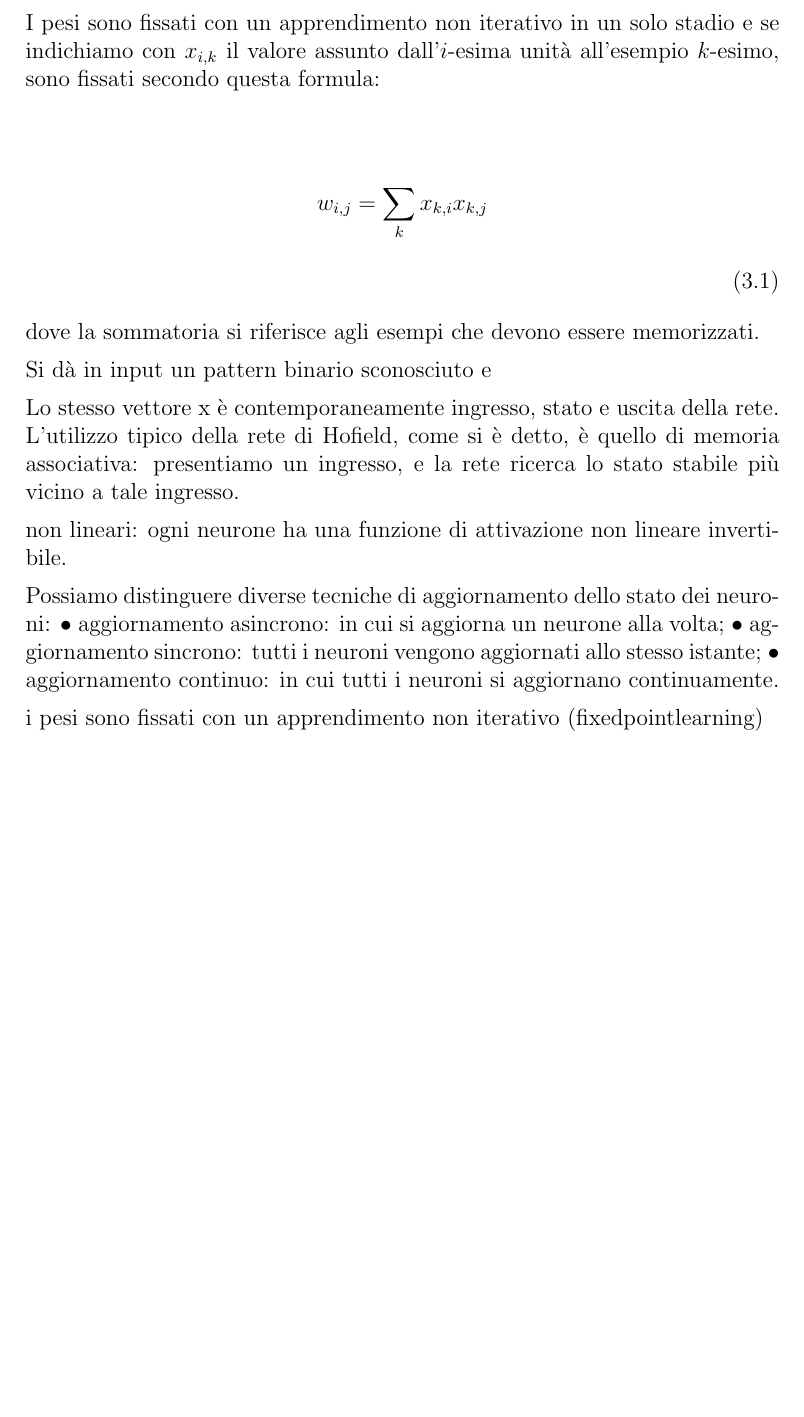
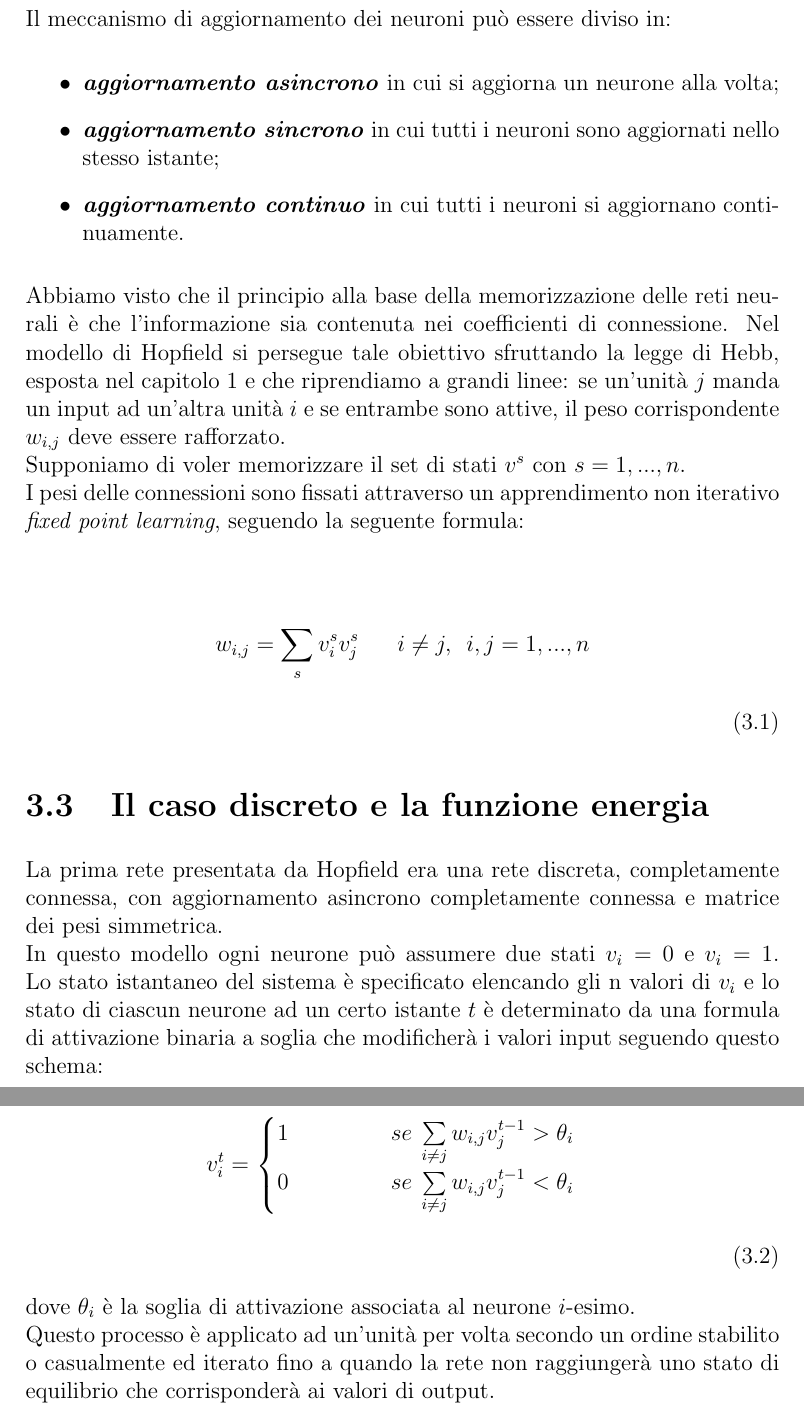
Before and after one commit to Misalf/tesi-nuovo, a LaTeX book (TESI NON CANCELLARE.tex): part of page 37 of 38 before the commit and two parts of pages 37 and 38 of 39 after it, the two joined at a grey line, cut at the place of the change, the shorter picture padded with empty space. The pictures show the PDF file TESI NON CANCELLARE.pdf that the author committed with the source.

Commit message:
continuare con funzione energia

```diff
--- a/TESI NON CANCELLARE.tex
+++ b/TESI NON CANCELLARE.tex
@@ -859,13 +859,28 @@
 	\clearpage
-	I pesi sono fissati con un apprendimento non iterativo in un solo stadio e se indichiamo con $x_{i,k}$ il valore assunto dall'$i$-esima unità all'esempio $k$-esimo, sono fissati secondo questa formula:
+	Il meccanismo di aggiornamento dei neuroni può essere diviso in:
+
+	\begin{itemize}
+		\item\textbf{\emph{aggiornamento asincrono}} in cui si aggiorna un neurone alla volta;
+		\item\textbf{\emph{aggiornamento sincrono}} in cui tutti i neuroni sono aggiornati nello stesso istante;
+		\item\textbf{\emph{aggiornamento continuo}} in cui tutti i neuroni si aggiornano continuamente.
+	\end{itemize}
+
+	Abbiamo visto che il principio alla base della memorizzazione delle reti neurali è che l’informazione sia contenuta nei coefficienti di connessione. Nel modello di Hopfield si persegue tale obiettivo sfruttando la legge di Hebb, esposta nel capitolo 1 e che riprendiamo a grandi linee: se un’unità $j$ manda un input ad un'altra unità $i$ e se entrambe sono attive, il peso corrispondente $w_{i,j}$ deve essere rafforzato.\\
+	Supponiamo di voler memorizzare il set di stati $v^ {s}$ con $s = 1, ..., n$.\\
+	I pesi delle connessioni sono fissati attraverso un apprendimento non iterativo \emph{fixed point learning}, seguendo la seguente formula:
 
 	\begin{equation}
-		\label{eqn:hopfieldpesi}
+	\label{eqn:hopfieldpesi}
 		$$\begin{center}
-			 $\displaystyle w_{i,j}=\sum\limits_{k}x_{k,i}x_{k,j}$
+			$\displaystyle w_{i,j}=\sum\limits_{s}v_{i}^{s}v_{j}^{s} \hspace{0.7cm}i\neq j, \hspace{0.2cm} i,j=1,...,n $
 		\end{center}$$
 	\end{equation}
 
-	dove la sommatoria si riferisce agli esempi che devono essere memorizzati.
+	\section {Il caso discreto e la funzione energia}
 
+	La prima rete presentata da Hopfield era una rete discreta, completamente connessa, con aggiornamento asincrono completamente connessa e matrice dei pesi simmetrica.\\
+	In questo modello ogni neurone può assumere due stati $v_i=0$ e $v_{i}=1$. Lo stato istantaneo del sistema è specificato elencando gli n valori di $v_{i}$ e lo stato di ciascun neurone ad un certo istante $t$ è determinato da una formula di attivazione binaria a soglia che modificherà i valori input seguendo questo schema:
 
+	\begin{equation}
+	\label{eqn:casodiscreto}
+		$$ \begin{center}
@@ -872,20 +891,13 @@
+				\end{cases}$
+		\end{center} $$
+	\end{equation}
 
-	Si dà in input un pattern binario sconosciuto e
+	dove $\theta_{i}$ è la soglia di attivazione associata al neurone $i$-esimo.\\
+	Questo processo è applicato ad un'unità per volta secondo un ordine stabilito o casualmente ed iterato fino a quando la rete non raggiungerà uno stato di equilibrio che corrisponderà ai valori di output.
 
-
-	Lo stesso vettore x è contemporaneamente ingresso, stato e uscita della rete. L’utilizzo tipico della rete di Hofield, come si è detto, è quello di memoria associativa: presentiamo un ingresso, e la rete ricerca lo stato stabile più vicino a tale ingresso.
-
-
-
-non lineari: ogni neurone ha una funzione di attivazione non lineare invertibile.
-
-Possiamo distinguere diverse tecniche di aggiornamento dello stato dei neuroni: • aggiornamento asincrono: in cui si aggiorna un neurone alla volta; • aggiornamento sincrono: tutti i neuroni vengono aggiornati allo stesso istante; • aggiornamento continuo: in cui tutti i neuroni si aggiornano continuamente.
-
-
-i pesi sono fissati con un apprendimento non iterativo (fixedpointlearning) \\
-
-
-
+%funzione energia
+%caso continuo
+%situazione vettoriale con esempio
 
 
 %\phantomsection
```
Also changed, not shown: TESI NON CANCELLARE.pdf, TESI NON CANCELLARE.tex (20 more changed lines), 4 other files.
